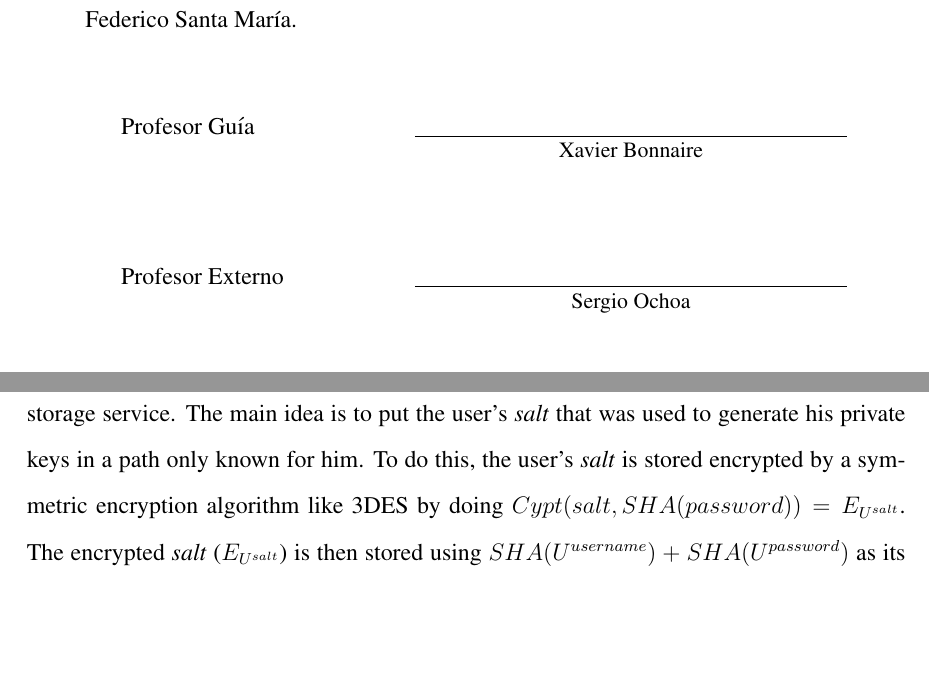
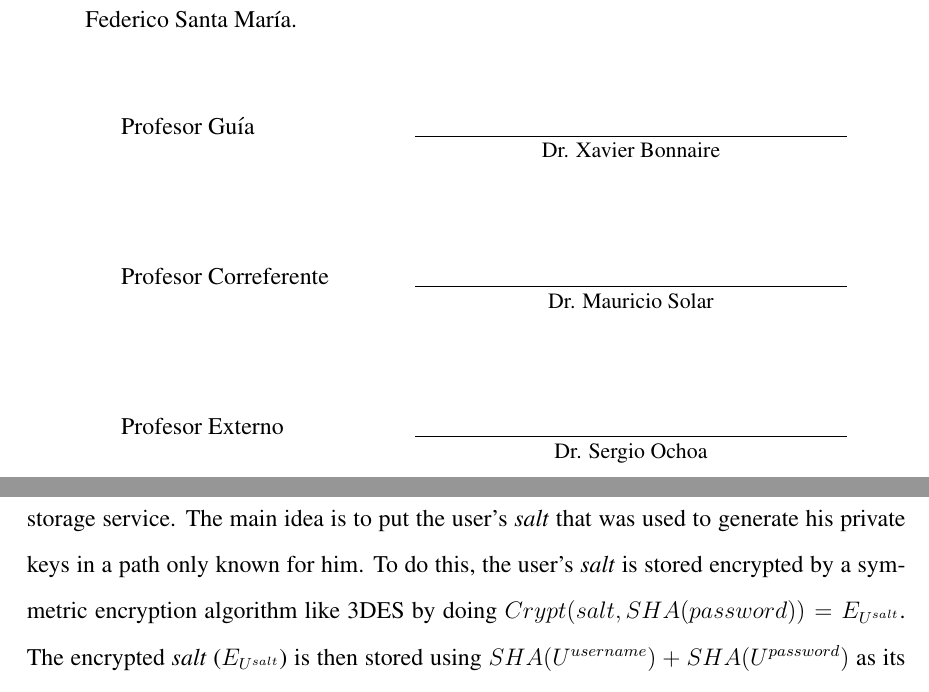
Before and after one commit to rfernand/thesis, a LaTeX thesis (2-thesis/thesis.tex, which reads 2-thesis/src/system.tex, 2-thesis/usmtesis.sty): two parts of pages 2 and 51 of 82 before the commit and two parts of pages 2 and 52 of 83 after it, joined at a grey line, cut so that both start at the same text, the shorter picture padded with empty space. Compiled offline with pdfLaTeX.

Commit message:
Updating presentation 	modified:   reveal-presentation/slides.slim 	modified:   src/system.tex 	modified:   thesis.tex 	modified:   usmtesis.sty

```diff
--- a/2-thesis/src/system.tex
+++ b/2-thesis/src/system.tex
@@ -753,7 +753,7 @@ This protocol use indirection to hide the user's
 \textit{salt} and obscure their whereabouts in the storage service.
 The main idea is to put the user's \textit{salt} that was used to generate his private keys in a
 path only known for him. To do this, the user's \textit{salt} is stored encrypted
-by a symmetric encryption algorithm like 3DES by doing $Cypt(salt,
+by a symmetric encryption algorithm like 3DES by doing $Crypt(salt,
 SHA(password)) = E_{U^{salt}}$. The encrypted \textit{salt} ($E_{U^{salt}}$) is
 then stored using $SHA(U^{username})+SHA(U^{password})$ as its key.
 
--- a/2-thesis/thesis.tex
+++ b/2-thesis/thesis.tex
@@ -75,9 +75,9 @@ morekeywords={*,...}            % if you want to add more keywords to the set
 %\draft
 %nofront
 
-\profguia{Xavier Bonnaire}
-\profcorr{.}
-\profext{Sergio Ochoa}
+\profguia{Dr. Xavier Bonnaire}
+\profcorr{Dr. Mauricio Solar}
+\profext{Dr. Sergio Ochoa}
 \beforepreface
 % NOT NEEDED
 %\titlep
--- a/2-thesis/usmtesis.sty
+++ b/2-thesis/usmtesis.sty
@@ -294,7 +294,7 @@
     \else % not Ph.D. degree:
         \beginskip
         \signature{Profesor Gu\'ia}{\@profguia} \\
-        %\sigskip \signature{Profesor Correferente}{\@profcorr} \\
+        \sigskip \signature{Profesor Correferente}{\@profcorr} \\
         \sigskip \signature{Profesor Externo}{\@profext} \\
     \fi
 
```
Also changed, not shown: 1 other file.
